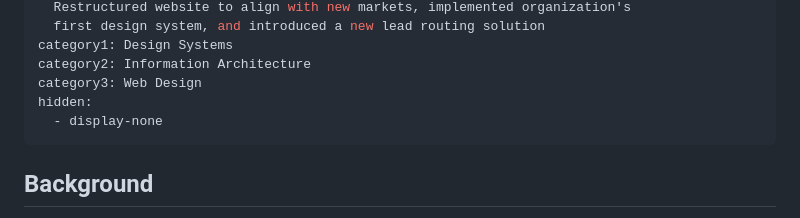
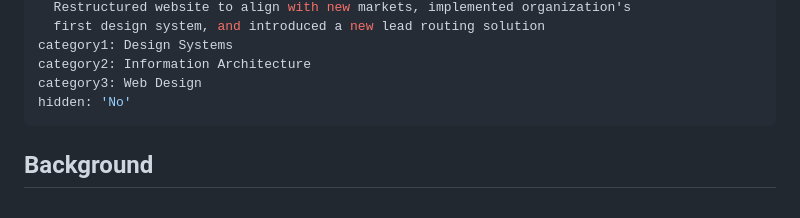
Before and after one commit to keoswalt/keoswalt-portfolio, a Markdown page: src/case-studies/aspire.md, the part around the change. Rendered like a GitHub page.

Commit message:
Update Case Study “aspire”

```diff
--- a/src/case-studies/aspire.md
+++ b/src/case-studies/aspire.md
@@ -19,8 +19,7 @@ impact: >-
 category1: Design Systems
 category2: Information Architecture
 category3: Web Design
-hidden:
-  - display-none
+hidden: 'No'
 ---
 ## Background
 
```
